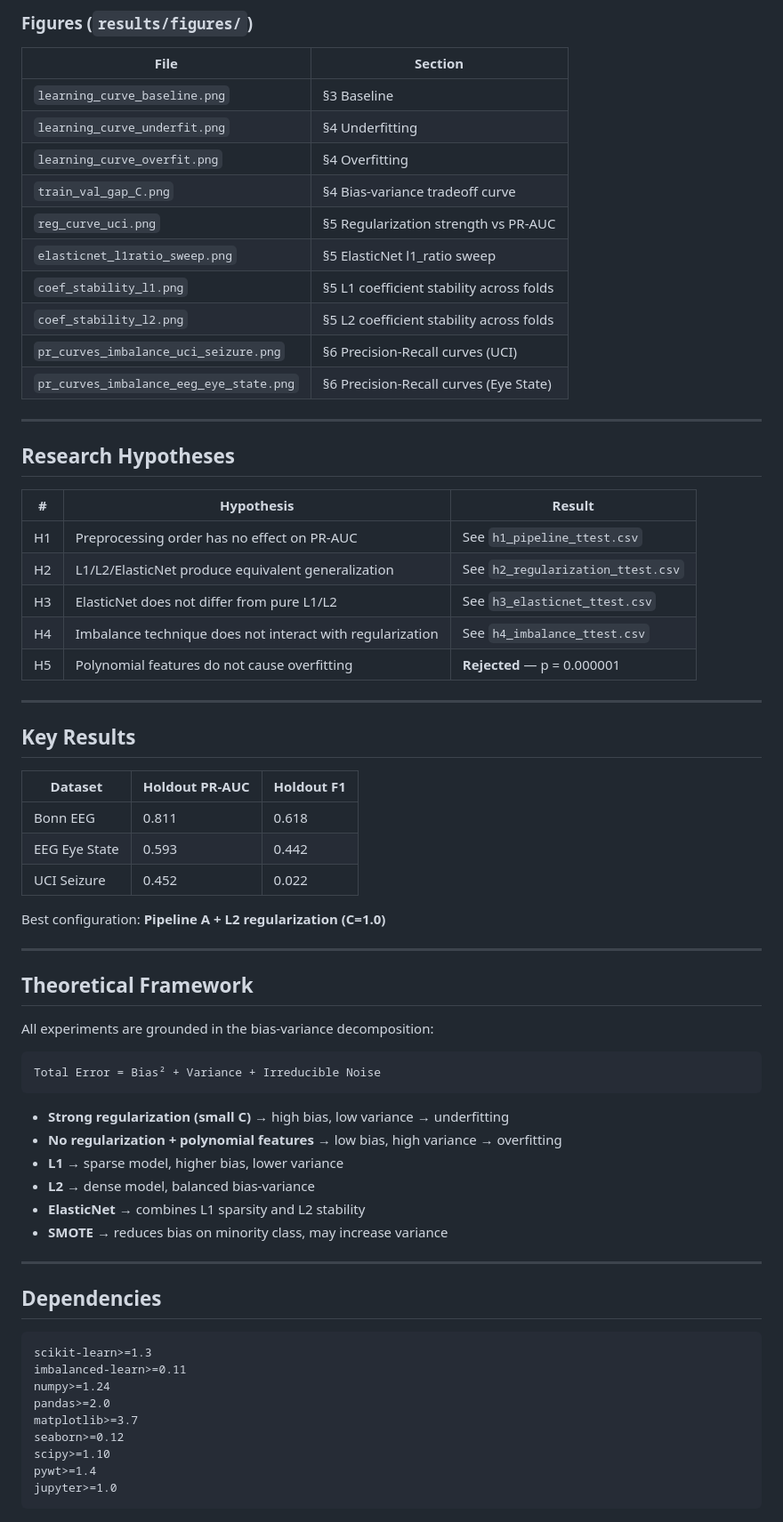
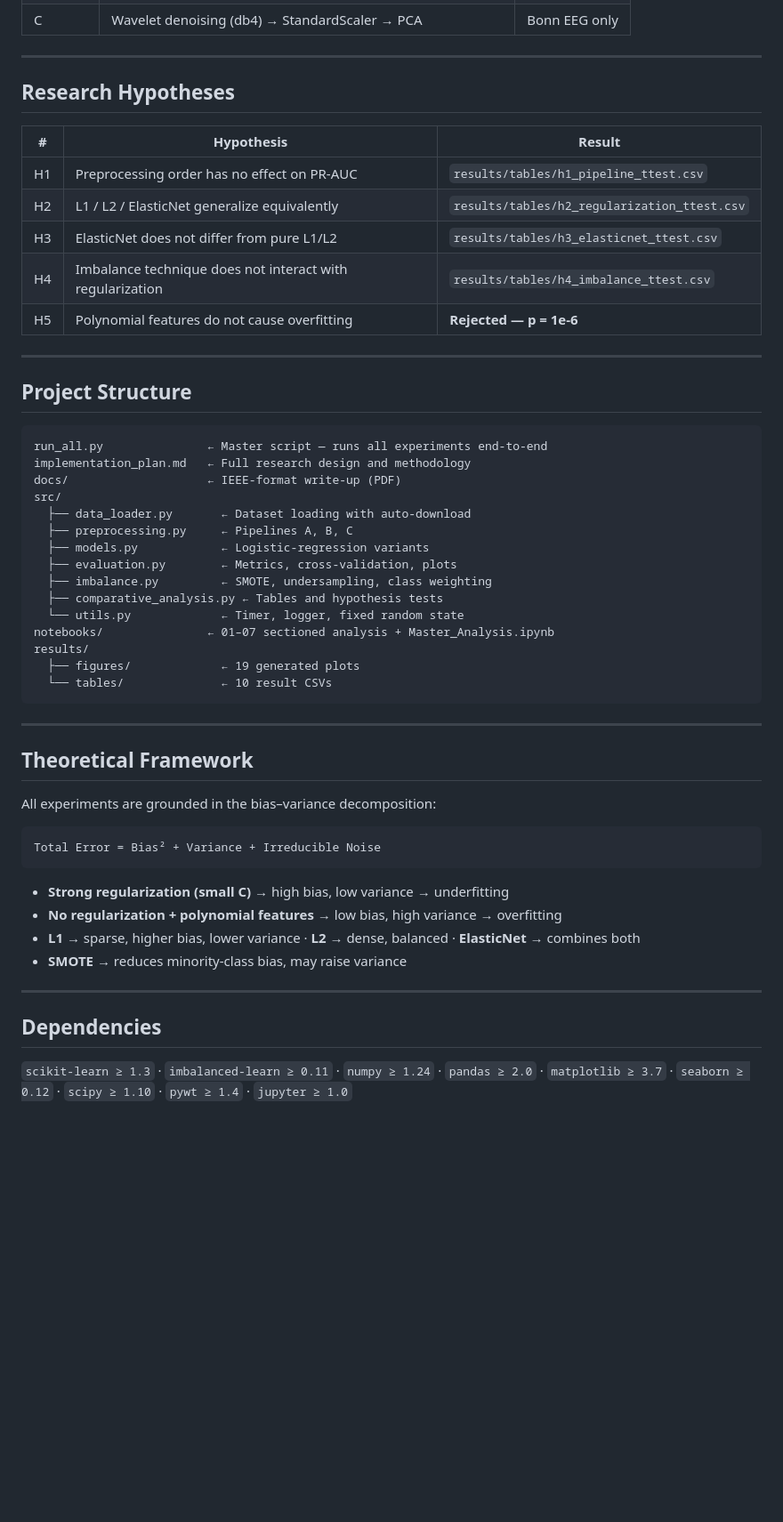
Before and after one commit to sadiq-mansoor/ML_project, a Markdown page: README.md, the part around one of its changes. Shown at 89% size. GitHub-like rendering; blank space fills up the shorter version.

Commit message:
Improve README: professional structure, badges, embedded visuals/live links

````diff
--- a/README.md
+++ b/README.md
@@ -109,17 +80,4 @@ Expected runtime: **~25–30 minutes** on a standard laptop.
-### Figures (`results/figures/`)
-
-| File | Section |
-|------|---------|
-| `learning_curve_baseline.png` | §3 Baseline |
-| `learning_curve_underfit.png` | §4 Underfitting |
-| `learning_curve_overfit.png` | §4 Overfitting |
-| `train_val_gap_C.png` | §4 Bias-variance tradeoff curve |
-| `reg_curve_uci.png` | §5 Regularization strength vs PR-AUC |
-| `elasticnet_l1ratio_sweep.png` | §5 ElasticNet l1_ratio sweep |
-| `coef_stability_l1.png` | §5 L1 coefficient stability across folds |
-| `coef_stability_l2.png` | §5 L2 coefficient stability across folds |
-| `pr_curves_imbalance_uci_seizure.png` | §6 Precision-Recall curves (UCI) |
-| `pr_curves_imbalance_eeg_eye_state.png` | §6 Precision-Recall curves (Eye State) |
+| C | Wavelet denoising (db4) → StandardScaler → PCA | Bonn EEG only |
 
 ---
 
@@ -127,29 +85,39 @@ Expected runtime: **~25–30 minutes** on a standard laptop.
 
 | # | Hypothesis | Result |
 |---|-----------|--------|
-| H1 | Preprocessing order has no effect on PR-AUC | See `h1_pipeline_ttest.csv` |
-| H2 | L1/L2/ElasticNet produce equivalent generalization | See `h2_regularization_ttest.csv` |
-| H3 | ElasticNet does not differ from pure L1/L2 | See `h3_elasticnet_ttest.csv` |
-| H4 | Imbalance technique does not interact with regularization | See `h4_imbalance_ttest.csv` |
-| H5 | Polynomial features do not cause overfitting | **Rejected** — p = 0.000001 |
+| H1 | Preprocessing order has no effect on PR-AUC | `results/tables/h1_pipeline_ttest.csv` |
+| H2 | L1 / L2 / ElasticNet generalize equivalently | `results/tables/h2_regularization_ttest.csv` |
+| H3 | ElasticNet does not differ from pure L1/L2 | `results/tables/h3_elasticnet_ttest.csv` |
+| H4 | Imbalance technique does not interact with regularization | `results/tables/h4_imbalance_ttest.csv` |
+| H5 | Polynomial features do not cause overfitting | **Rejected — p = 1e-6** |
 
 ---
 
-## Key Results
+## Project Structure
 
-| Dataset | Holdout PR-AUC | Holdout F1 |
-|---------|---------------|-----------|
-| Bonn EEG | 0.811 | 0.618 |
-| EEG Eye State | 0.593 | 0.442 |
-| UCI Seizure | 0.452 | 0.022 |
-
-Best configuration: **Pipeline A + L2 regularization (C=1.0)**
+```
+run_all.py               ← Master script — runs all experiments end-to-end
+implementation_plan.md   ← Full research design and methodology
+docs/                    ← IEEE-format write-up (PDF)
+src/
+  ├── data_loader.py       ← Dataset loading with auto-download
+  ├── preprocessing.py     ← Pipelines A, B, C
+  ├── models.py            ← Logistic-regression variants
+  ├── evaluation.py        ← Metrics, cross-validation, plots
+  ├── imbalance.py         ← SMOTE, undersampling, class weighting
+  ├── comparative_analysis.py ← Tables and hypothesis tests
+  └── utils.py             ← Timer, logger, fixed random state
+notebooks/               ← 01–07 sectioned analysis + Master_Analysis.ipynb
+results/
+  ├── figures/             ← 19 generated plots
+  └── tables/              ← 10 result CSVs
+```
 
 ---
 
 ## Theoretical Framework
 
-All experiments are grounded in the bias-variance decomposition:
+All experiments are grounded in the bias–variance decomposition:
 
 ```
 Total Error = Bias² + Variance + Irreducible Noise
@@ -157,23 +125,12 @@ Total Error = Bias² + Variance + Irreducible Noise
 
 - **Strong regularization (small C)** → high bias, low variance → underfitting
 - **No regularization + polynomial features** → low bias, high variance → overfitting
-- **L1** → sparse model, higher bias, lower variance
-- **L2** → dense model, balanced bias-variance
-- **ElasticNet** → combines L1 sparsity and L2 stability
-- **SMOTE** → reduces bias on minority class, may increase variance
+- **L1** → sparse, higher bias, lower variance · **L2** → dense, balanced · **ElasticNet** → combines both
+- **SMOTE** → reduces minority-class bias, may raise variance
 
 ---
 
 ## Dependencies
 
-```
-scikit-learn>=1.3
-imbalanced-learn>=0.11
-numpy>=1.24
-pandas>=2.0
-matplotlib>=3.7
-seaborn>=0.12
-scipy>=1.10
-pywt>=1.4
-jupyter>=1.0
-```
+`scikit-learn ≥ 1.3` · `imbalanced-learn ≥ 0.11` · `numpy ≥ 1.24` · `pandas ≥ 2.0` ·
+`matplotlib ≥ 3.7` · `seaborn ≥ 0.12` · `scipy ≥ 1.10` · `pywt ≥ 1.4` · `jupyter ≥ 1.0`
````
Also changed, not shown: other parts of README.md (+43 -72 lines).
